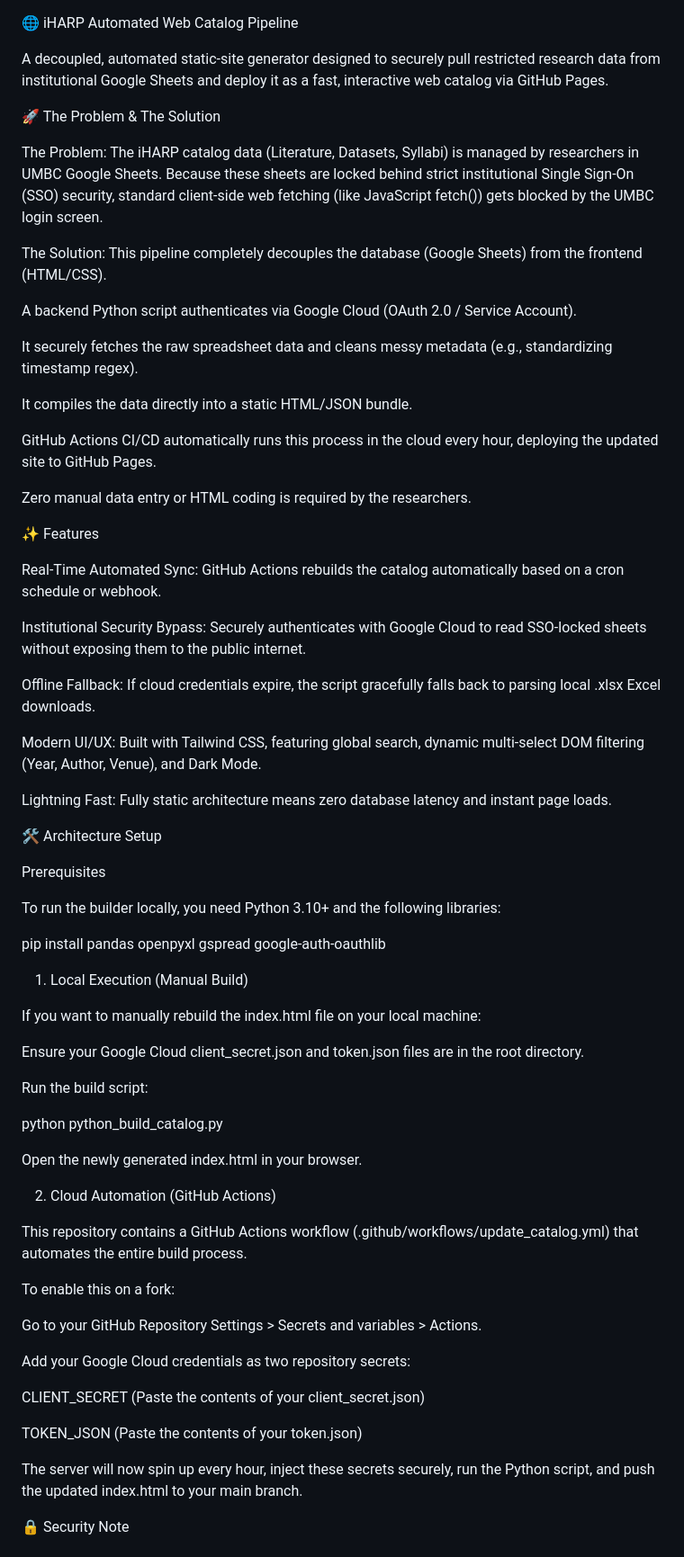
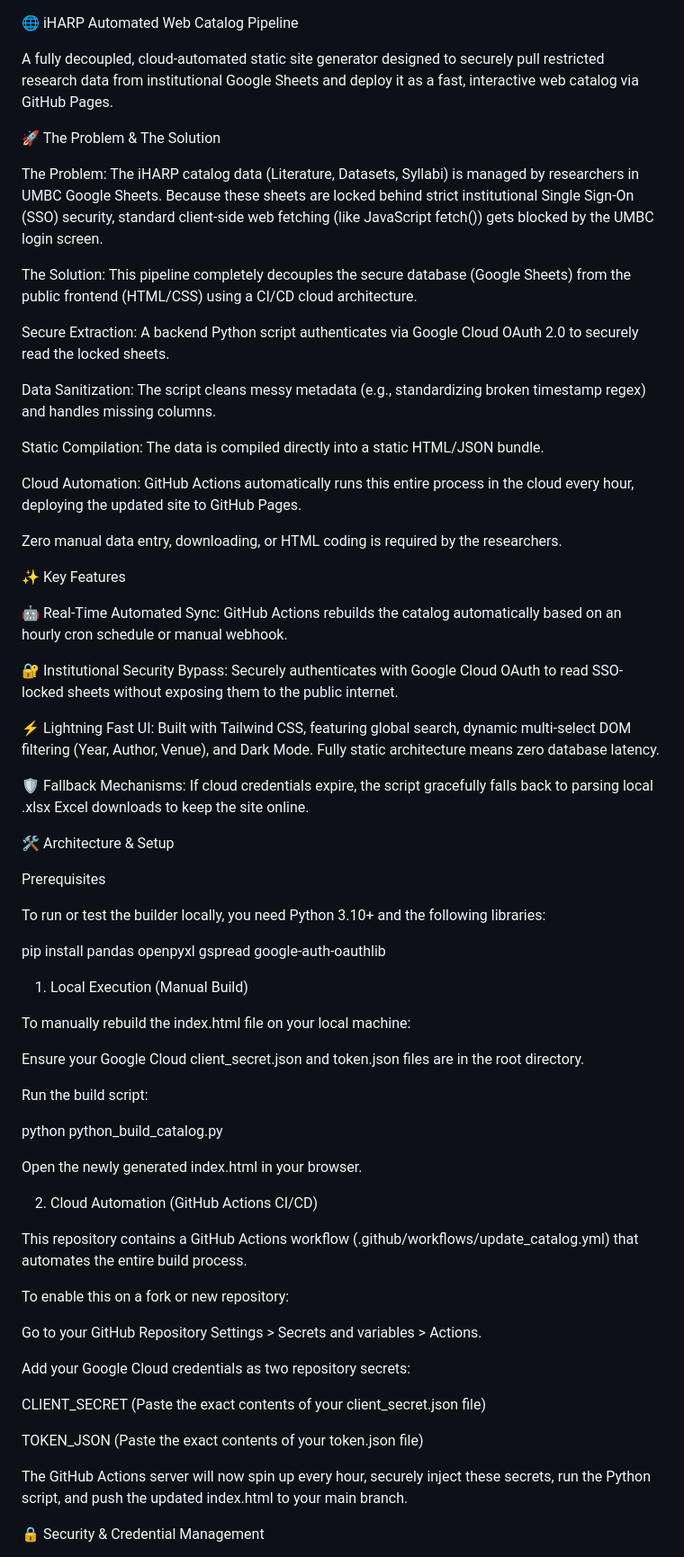
Before and after one commit to cable13/data-website-catalog-version-2, a Markdown page: README.md, the part around one of its changes. Shown at 90% size. Rendered like a GitHub page.

Commit message:
Revise README for clarity and detail
Updated the README to clarify features, security, and setup instructions.

```diff
--- a/README.md
+++ b/README.md
@@ -1,47 +1,47 @@
 🌐 iHARP Automated Web Catalog Pipeline
 
-A decoupled, automated static-site generator designed to securely pull restricted research data from institutional Google Sheets and deploy it as a fast, interactive web catalog via GitHub Pages.
+A fully decoupled, cloud-automated static site generator designed to securely pull restricted research data from institutional Google Sheets and deploy it as a fast, interactive web catalog via GitHub Pages.
 
 🚀 The Problem & The Solution
 
-The Problem: The iHARP catalog data (Literature, Datasets, Syllabi) is managed by researchers in UMBC Google Sheets. Because these sheets are locked behind strict institutional Single Sign-On (SSO) security, standard client-side web fetching (like JavaScript fetch()) gets blocked by the UMBC login screen.
+The Problem:
+The iHARP catalog data (Literature, Datasets, Syllabi) is managed by researchers in UMBC Google Sheets. Because these sheets are locked behind strict institutional Single Sign-On (SSO) security, standard client-side web fetching (like JavaScript fetch()) gets blocked by the UMBC login screen.
 
-The Solution: This pipeline completely decouples the database (Google Sheets) from the frontend (HTML/CSS).
+The Solution:
+This pipeline completely decouples the secure database (Google Sheets) from the public frontend (HTML/CSS) using a CI/CD cloud architecture.
 
-A backend Python script authenticates via Google Cloud (OAuth 2.0 / Service Account).
+Secure Extraction: A backend Python script authenticates via Google Cloud OAuth 2.0 to securely read the locked sheets.
 
-It securely fetches the raw spreadsheet data and cleans messy metadata (e.g., standardizing timestamp regex).
+Data Sanitization: The script cleans messy metadata (e.g., standardizing broken timestamp regex) and handles missing columns.
 
-It compiles the data directly into a static HTML/JSON bundle.
+Static Compilation: The data is compiled directly into a static HTML/JSON bundle.
 
-GitHub Actions CI/CD automatically runs this process in the cloud every hour, deploying the updated site to GitHub Pages.
+Cloud Automation: GitHub Actions automatically runs this entire process in the cloud every hour, deploying the updated site to GitHub Pages.
 
-Zero manual data entry or HTML coding is required by the researchers.
+Zero manual data entry, downloading, or HTML coding is required by the researchers.
 
-✨ Features
+✨ Key Features
 
-Real-Time Automated Sync: GitHub Actions rebuilds the catalog automatically based on a cron schedule or webhook.
+🤖 Real-Time Automated Sync: GitHub Actions rebuilds the catalog automatically based on an hourly cron schedule or manual webhook.
 
-Institutional Security Bypass: Securely authenticates with Google Cloud to read SSO-locked sheets without exposing them to the public internet.
+🔐 Institutional Security Bypass: Securely authenticates with Google Cloud OAuth to read SSO-locked sheets without exposing them to the public internet.
 
-Offline Fallback: If cloud credentials expire, the script gracefully falls back to parsing local .xlsx Excel downloads.
+⚡ Lightning Fast UI: Built with Tailwind CSS, featuring global search, dynamic multi-select DOM filtering (Year, Author, Venue), and Dark Mode. Fully static architecture means zero database latency.
 
-Modern UI/UX: Built with Tailwind CSS, featuring global search, dynamic multi-select DOM filtering (Year, Author, Venue), and Dark Mode.
+🛡️ Fallback Mechanisms: If cloud credentials expire, the script gracefully falls back to parsing local .xlsx Excel downloads to keep the site online.
 
-Lightning Fast: Fully static architecture means zero database latency and instant page loads.
-
-🛠️ Architecture Setup
+🛠️ Architecture & Setup
 
 Prerequisites
 
-To run the builder locally, you need Python 3.10+ and the following libraries:
+To run or test the builder locally, you need Python 3.10+ and the following libraries:
 
 pip install pandas openpyxl gspread google-auth-oauthlib
 
 
 1. Local Execution (Manual Build)
 
-If you want to manually rebuild the index.html file on your local machine:
+To manually rebuild the index.html file on your local machine:
 
 Ensure your Google Cloud client_secret.json and token.json files are in the root directory.
 
@@ -52,21 +52,21 @@ python python_build_catalog.py
 
 Open the newly generated index.html in your browser.
 
-2. Cloud Automation (GitHub Actions)
+2. Cloud Automation (GitHub Actions CI/CD)
 
 This repository contains a GitHub Actions workflow (.github/workflows/update_catalog.yml) that automates the entire build process.
 
-To enable this on a fork:
+To enable this on a fork or new repository:
 
 Go to your GitHub Repository Settings > Secrets and variables > Actions.
 
 Add your Google Cloud credentials as two repository secrets:
 
-CLIENT_SECRET (Paste the contents of your client_secret.json)
+CLIENT_SECRET (Paste the exact contents of your client_secret.json file)
 
-TOKEN_JSON (Paste the contents of your token.json)
+TOKEN_JSON (Paste the exact contents of your token.json file)
 
-The server will now spin up every hour, inject these secrets securely, run the Python script, and push the updated index.html to your main branch.
+The GitHub Actions server will now spin up every hour, securely inject these secrets, run the Python script, and push the updated index.html to your main branch.
 
-🔒 Security Note
+🔒 Security & Credential Management
 
```
Also changed, not shown: other parts of README.md (+7 -2 lines).
